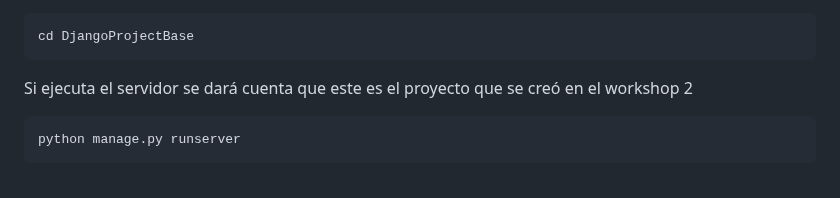
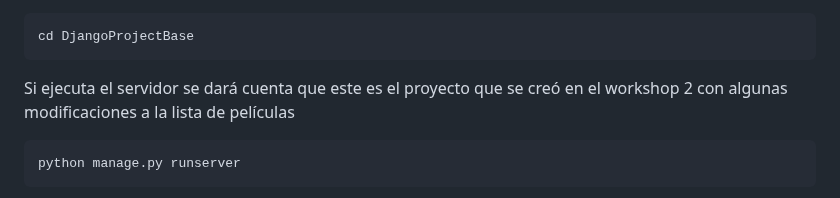
Before and after one commit to valchys/Taller3-PI1, a Markdown page: 4_movie_descriptions.md, the part around the change. GitHub-like rendering.

`````diff
--- a/4_movie_descriptions.md
+++ b/4_movie_descriptions.md
@@ -31,7 +31,7 @@ Ahora se utilizará la información del archivo [movie_descriptions.json](movie_
 ````shell
 cd DjangoProjectBase
 ````
-Si ejecuta el servidor se dará cuenta que este es el proyecto que se creó en el workshop 2
+Si ejecuta el servidor se dará cuenta que este es el proyecto que se creó en el workshop 2 con algunas modificaciones a la lista de películas
 
 ````shell
 python manage.py runserver
`````
